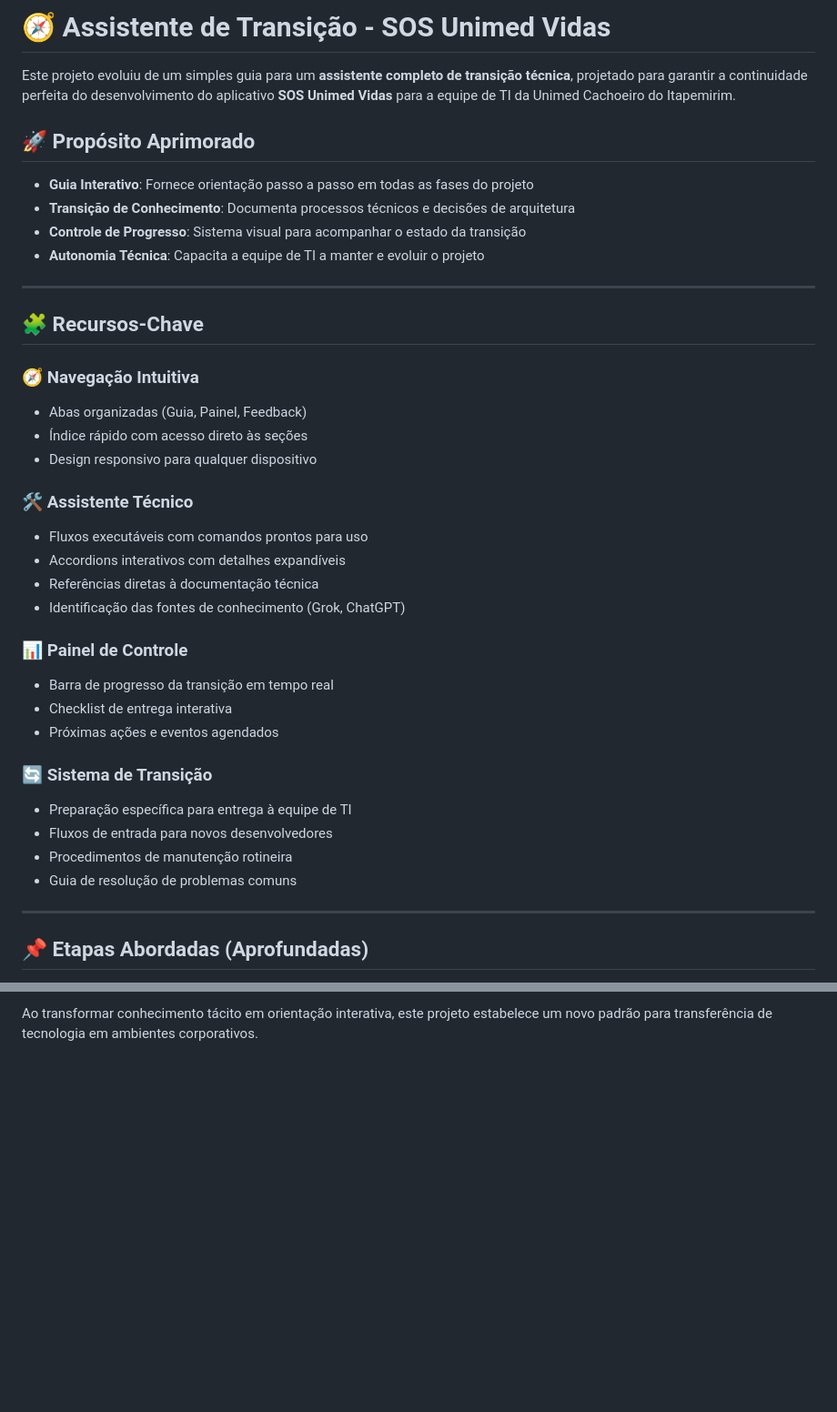
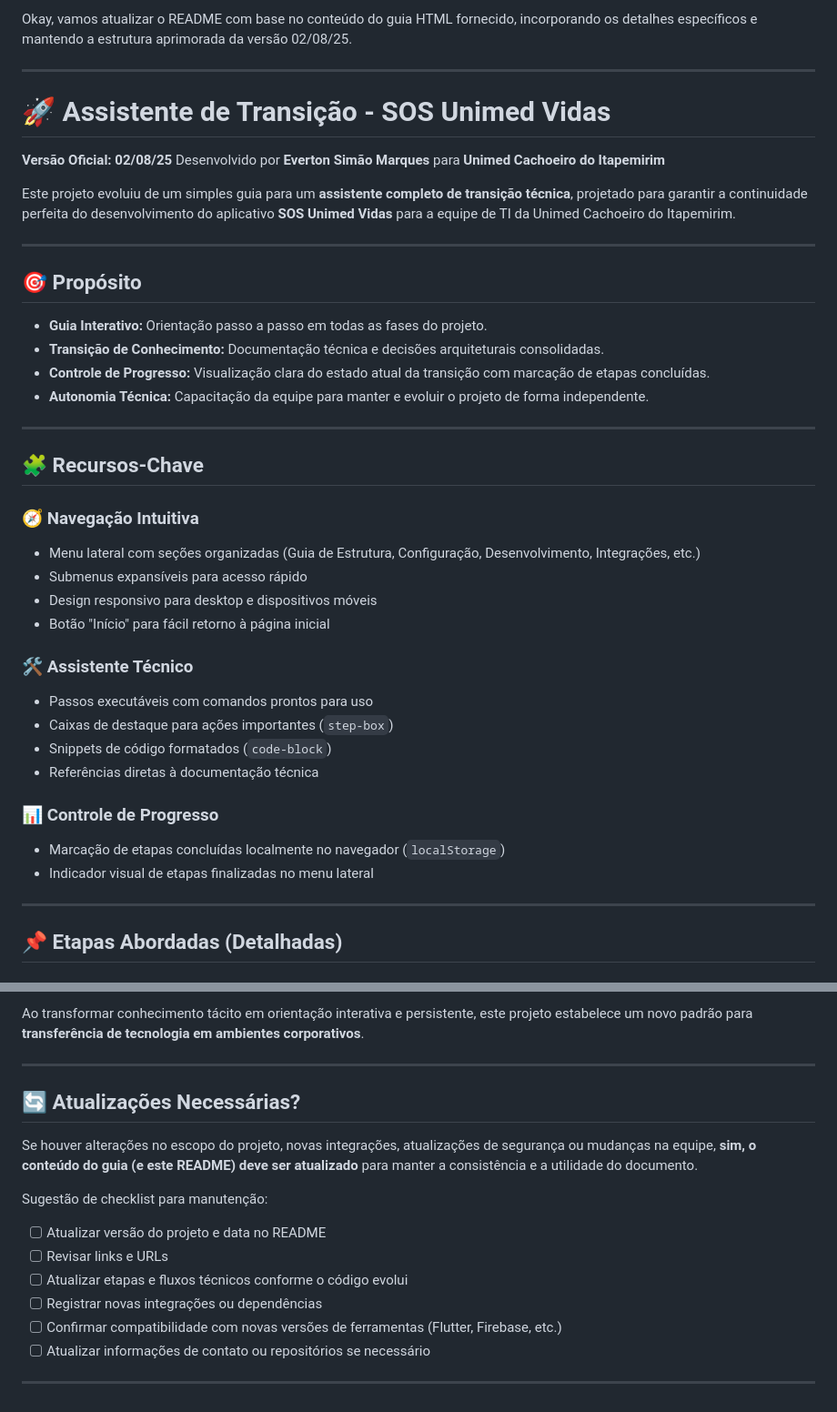
Before and after one commit to Tomgit-cyber/guiaweb-sos, a Markdown page: README.md, 2 parts joined by grey strips. Shown at 91% size. Rendered like a GitHub page; blank space fills up the shorter version.

```diff
--- a/README.md
+++ b/README.md
@@ -1,41 +1,43 @@
-# 🧭 Assistente de Transição - SOS Unimed Vidas
+Okay, vamos atualizar o README com base no conteúdo do guia HTML fornecido, incorporando os detalhes específicos e mantendo a estrutura aprimorada da versão 02/08/25.
+
+---
+
+# 🚀 Assistente de Transição - SOS Unimed Vidas
+**Versão Oficial: 02/08/25**
+Desenvolvido por **Everton Simão Marques** para **Unimed Cachoeiro do Itapemirim**
 
 Este projeto evoluiu de um simples guia para um **assistente completo de transição técnica**, projetado para garantir a continuidade perfeita do desenvolvimento do aplicativo **SOS Unimed Vidas** para a equipe de TI da Unimed Cachoeiro do Itapemirim.
 
-## 🚀 Propósito Aprimorado
+---
 
-- **Guia Interativo**: Fornece orientação passo a passo em todas as fases do projeto
-- **Transição de Conhecimento**: Documenta processos técnicos e decisões de arquitetura
-- **Controle de Progresso**: Sistema visual para acompanhar o estado da transição
-- **Autonomia Técnica**: Capacita a equipe de TI a manter e evoluir o projeto
+## 🎯 Propósito
+
+*   **Guia Interativo:** Orientação passo a passo em todas as fases do projeto.
+*   **Transição de Conhecimento:** Documentação técnica e decisões arquiteturais consolidadas.
+*   **Controle de Progresso:** Visualização clara do estado atual da transição com marcação de etapas concluídas.
+*   **Autonomia Técnica:** Capacitação da equipe para manter e evoluir o projeto de forma independente.
 
 ---
 
 ## 🧩 Recursos-Chave
 
 ### 🧭 Navegação Intuitiva
-- Abas organizadas (Guia, Painel, Feedback)
-- Índice rápido com acesso direto às seções
-- Design responsivo para qualquer dispositivo
+*   Menu lateral com seções organizadas (Guia de Estrutura, Configuração, Desenvolvimento, Integrações, etc.)
+*   Submenus expansíveis para acesso rápido
+*   Design responsivo para desktop e dispositivos móveis
+*   Botão "Início" para fácil retorno à página inicial
 
 ### 🛠️ Assistente Técnico
-- Fluxos executáveis com comandos prontos para uso
-- Accordions interativos com detalhes expandíveis
-- Referências diretas à documentação técnica
-- Identificação das fontes de conhecimento (Grok, ChatGPT)
+*   Passos executáveis com comandos prontos para uso
+*   Caixas de destaque para ações importantes (`step-box`)
+*   Snippets de código formatados (`code-block`)
+*   Referências diretas à documentação técnica
 
-### 📊 Painel de Controle
-- Barra de progresso da transição em tempo real
-- Checklist de entrega interativa
-- Próximas ações e eventos agendados
-
-### 🔄 Sistema de Transição
-- Preparação específica para entrega à equipe de TI
-- Fluxos de entrada para novos desenvolvedores
-- Procedimentos de manutenção rotineira
-- Guia de resolução de problemas comuns
+### 📊 Controle de Progresso
+*   Marcação de etapas concluídas localmente no navegador (`localStorage`)
+*   Indicador visual de etapas finalizadas no menu lateral
 
 ---
 
-## 📌 Etapas Abordadas (Aprofundadas)
+## 📌 Etapas Abordadas (Detalhadas)
 
@@ -116,2 +128,18 @@ Este assistente representa mais que uma ferramenta técnica - é uma **ponte de
 
-Ao transformar conhecimento tácito em orientação interativa, este projeto estabelece um novo padrão para transferência de tecnologia em ambientes corporativos.
+Ao transformar conhecimento tácito em orientação interativa e persistente, este projeto estabelece um novo padrão para **transferência de tecnologia em ambientes corporativos**.
+
+---
+
+## 🔄 Atualizações Necessárias?
+
+Se houver alterações no escopo do projeto, novas integrações, atualizações de segurança ou mudanças na equipe, **sim, o conteúdo do guia (e este README) deve ser atualizado** para manter a consistência e a utilidade do documento.
+
+Sugestão de checklist para manutenção:
+*   [ ] Atualizar versão do projeto e data no README
+*   [ ] Revisar links e URLs
+*   [ ] Atualizar etapas e fluxos técnicos conforme o código evolui
+*   [ ] Registrar novas integrações ou dependências
+*   [ ] Confirmar compatibilidade com novas versões de ferramentas (Flutter, Firebase, etc.)
+*   [ ] Atualizar informações de contato ou repositórios se necessário
+
+---
```
Also changed, not shown: other parts of README.md (+57 -47 lines).
